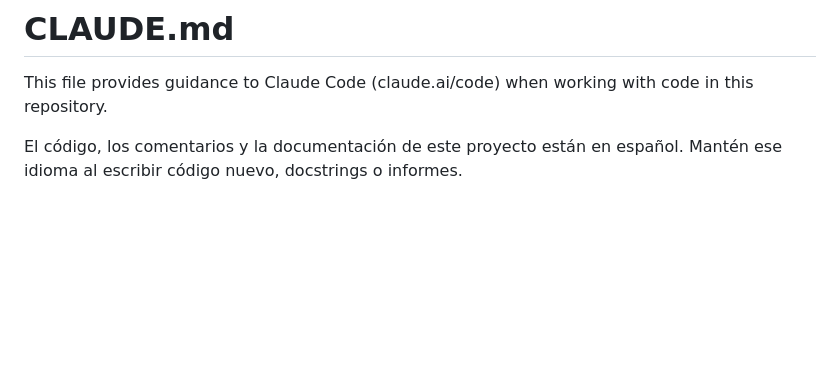
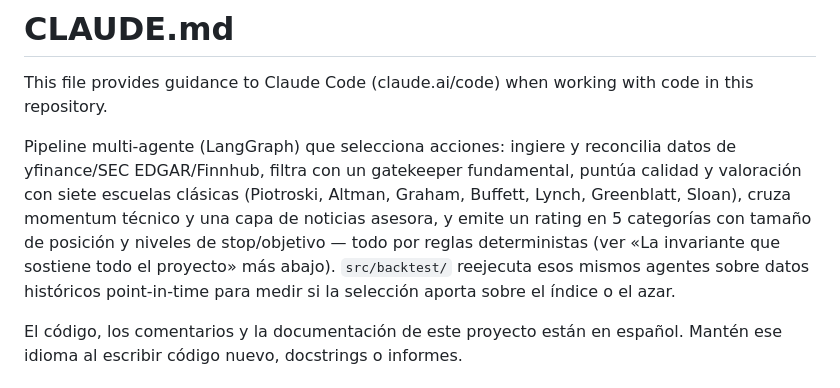
Before and after one commit to cterrad/10_Multi_Agent_Financiero, a Markdown page: CLAUDE.md, the part around the change. GitHub-like rendering; blank space fills up the shorter version.

Commit message:
feat: update guidance in CLAUDE.md to enhance clarity on multi-agent pipeline functionality

```diff
--- a/CLAUDE.md
+++ b/CLAUDE.md
@@ -1,6 +1,8 @@
 # CLAUDE.md
 
 This file provides guidance to Claude Code (claude.ai/code) when working with code in this repository.
+
+Pipeline multi-agente (LangGraph) que selecciona acciones: ingiere y reconcilia datos de yfinance/SEC EDGAR/Finnhub, filtra con un gatekeeper fundamental, puntúa calidad y valoración con siete escuelas clásicas (Piotroski, Altman, Graham, Buffett, Lynch, Greenblatt, Sloan), cruza momentum técnico y una capa de noticias asesora, y emite un rating en 5 categorías con tamaño de posición y niveles de stop/objetivo — todo por reglas deterministas (ver «La invariante que sostiene todo el proyecto» más abajo). `src/backtest/` reejecuta esos mismos agentes sobre datos históricos point-in-time para medir si la selección aporta sobre el índice o el azar.
 
 El código, los comentarios y la documentación de este proyecto están en español. Mantén ese idioma al escribir código nuevo, docstrings o informes.
 
```
